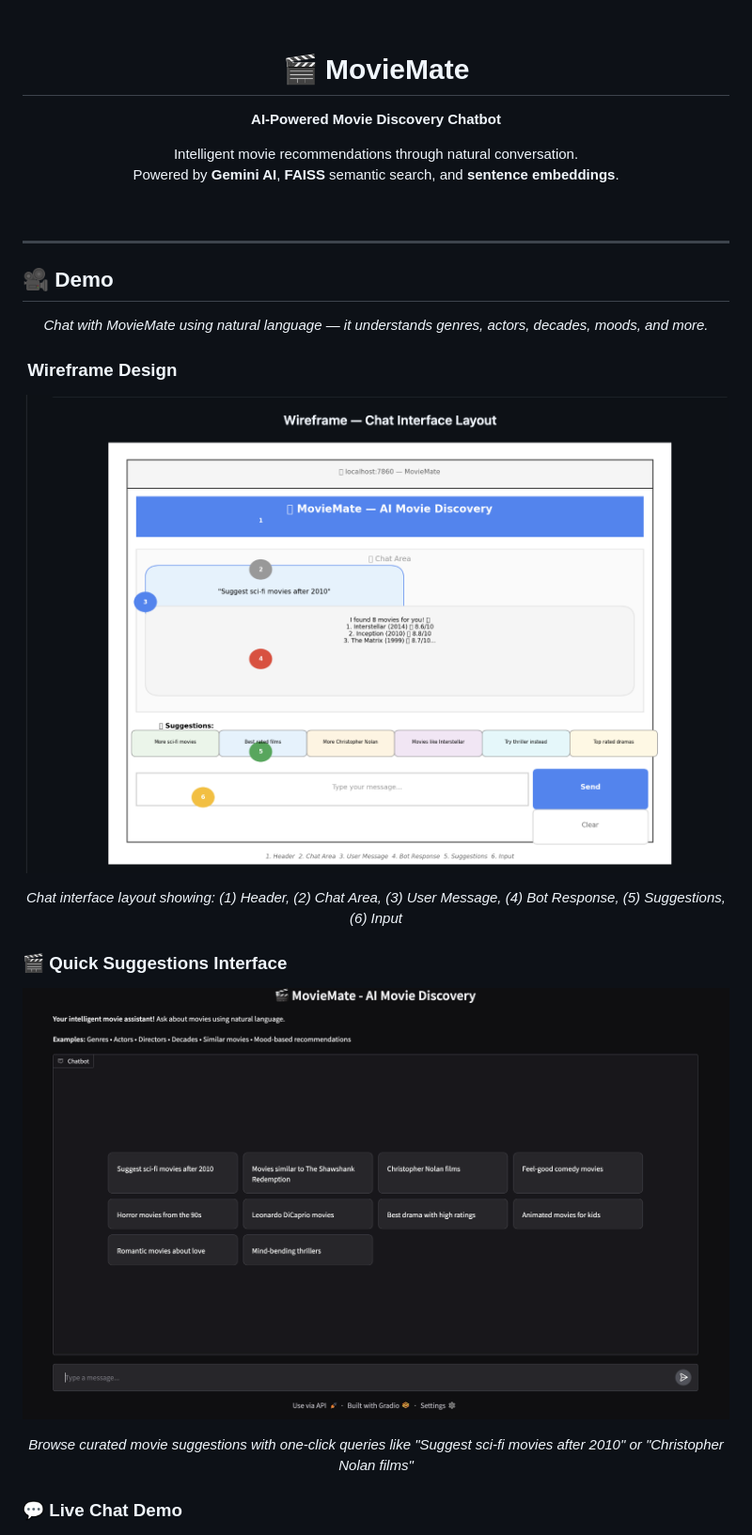
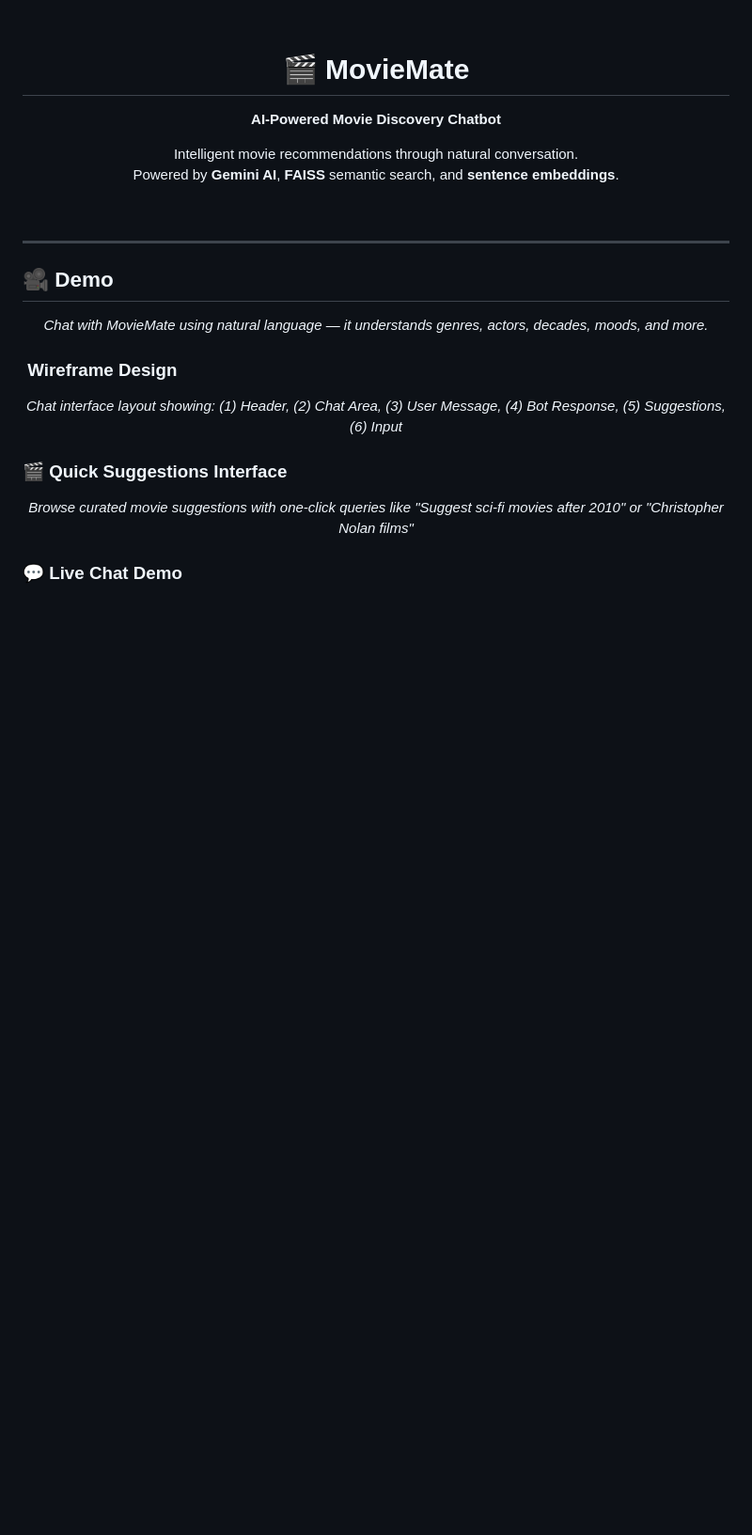
Before and after one commit to hrishikesh-reddi/NLP_MovieMate, a Markdown page: README.md, the part around one of its changes. Shown at 94% size. Rendered like a GitHub page; blank space fills up the shorter version.

```diff
--- a/README.md
+++ b/README.md
@@ -37,7 +37,6 @@
 ### ️ Wireframe Design
 
 <p align="center">
-  <img src="demo/wireframe-chat-layout.png" alt="Chat Interface Wireframe" width="800" style="border-radius: 12px; box-shadow: 0 4px 20px rgba(0,0,0,0.15);">
 </p>
 
 <p align="center">
@@ -47,7 +46,6 @@
 ### 🎬 Quick Suggestions Interface
 
 <p align="center">
-  <img src="demo/movie-suggestions-screen.png" alt="Movie Suggestions Screen" width="800" style="border-radius: 12px; box-shadow: 0 4px 20px rgba(0,0,0,0.15);">
 </p>
 
 <p align="center">
```
Also changed, not shown: other parts of README.md (+1 -1 lines).
